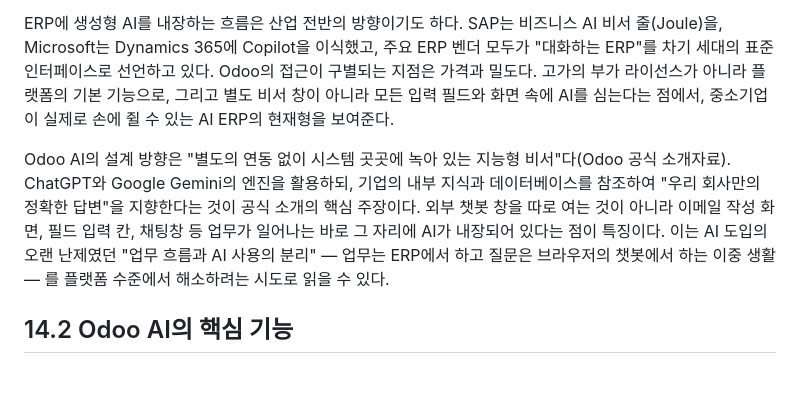
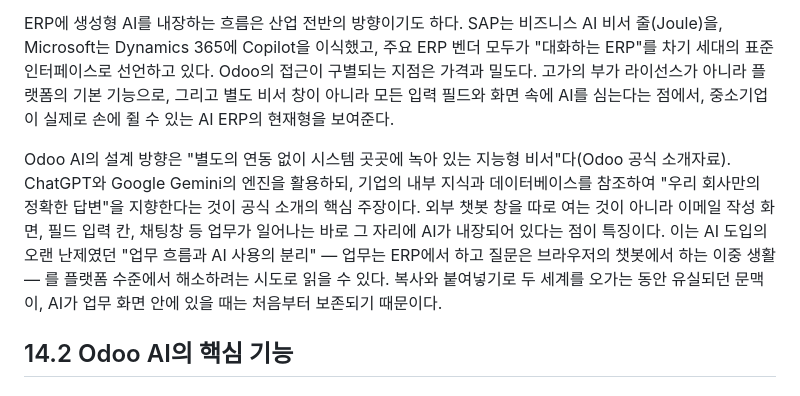
Before and after one commit to asclhg-web/thirdbrain-web, a Markdown page: book/manuscript/14_ch14.md, the part around the change. GitHub-like rendering.

```diff
--- a/book/manuscript/14_ch14.md
+++ b/book/manuscript/14_ch14.md
@@ -8,7 +8,7 @@
 
 ERP에 생성형 AI를 내장하는 흐름은 산업 전반의 방향이기도 하다. SAP는 비즈니스 AI 비서 줄(Joule)을, Microsoft는 Dynamics 365에 Copilot을 이식했고, 주요 ERP 벤더 모두가 "대화하는 ERP"를 차기 세대의 표준 인터페이스로 선언하고 있다. Odoo의 접근이 구별되는 지점은 가격과 밀도다. 고가의 부가 라이선스가 아니라 플랫폼의 기본 기능으로, 그리고 별도 비서 창이 아니라 모든 입력 필드와 화면 속에 AI를 심는다는 점에서, 중소기업이 실제로 손에 쥘 수 있는 AI ERP의 현재형을 보여준다.
 
-Odoo AI의 설계 방향은 "별도의 연동 없이 시스템 곳곳에 녹아 있는 지능형 비서"다(Odoo 공식 소개자료). ChatGPT와 Google Gemini의 엔진을 활용하되, 기업의 내부 지식과 데이터베이스를 참조하여 "우리 회사만의 정확한 답변"을 지향한다는 것이 공식 소개의 핵심 주장이다. 외부 챗봇 창을 따로 여는 것이 아니라 이메일 작성 화면, 필드 입력 칸, 채팅창 등 업무가 일어나는 바로 그 자리에 AI가 내장되어 있다는 점이 특징이다. 이는 AI 도입의 오랜 난제였던 "업무 흐름과 AI 사용의 분리" — 업무는 ERP에서 하고 질문은 브라우저의 챗봇에서 하는 이중 생활 — 를 플랫폼 수준에서 해소하려는 시도로 읽을 수 있다.
+Odoo AI의 설계 방향은 "별도의 연동 없이 시스템 곳곳에 녹아 있는 지능형 비서"다(Odoo 공식 소개자료). ChatGPT와 Google Gemini의 엔진을 활용하되, 기업의 내부 지식과 데이터베이스를 참조하여 "우리 회사만의 정확한 답변"을 지향한다는 것이 공식 소개의 핵심 주장이다. 외부 챗봇 창을 따로 여는 것이 아니라 이메일 작성 화면, 필드 입력 칸, 채팅창 등 업무가 일어나는 바로 그 자리에 AI가 내장되어 있다는 점이 특징이다. 이는 AI 도입의 오랜 난제였던 "업무 흐름과 AI 사용의 분리" — 업무는 ERP에서 하고 질문은 브라우저의 챗봇에서 하는 이중 생활 — 를 플랫폼 수준에서 해소하려는 시도로 읽을 수 있다. 복사와 붙여넣기로 두 세계를 오가는 동안 유실되던 문맥이, AI가 업무 화면 안에 있을 때는 처음부터 보존되기 때문이다.
 
 ## 14.2 Odoo AI의 핵심 기능
 
```
